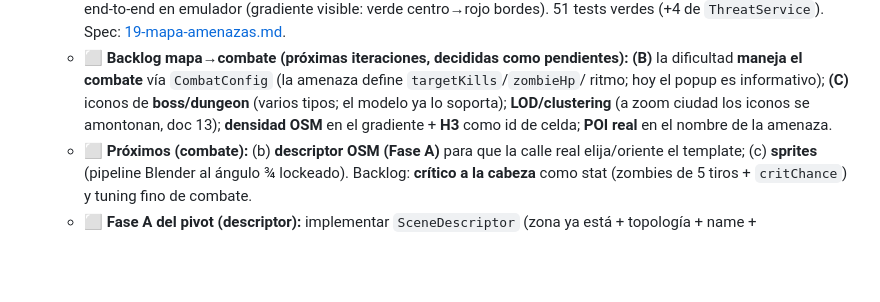
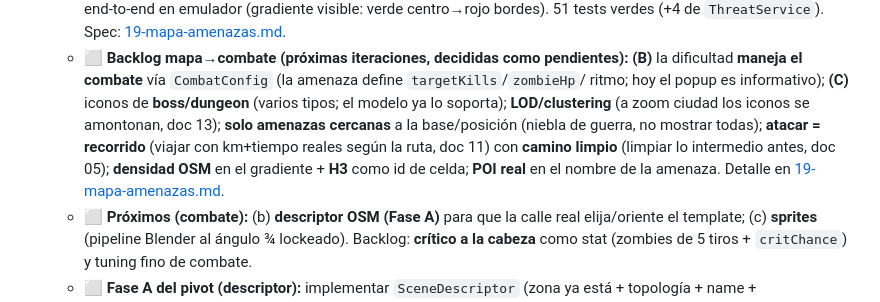
Before and after one commit to FDany90/map-game, a Markdown page: docs/HANDOFF.md, the part around the change. Rendered like a GitHub page; blank space fills up the shorter version.

```diff
--- a/docs/HANDOFF.md
+++ b/docs/HANDOFF.md
@@ -340,8 +340,11 @@ Claude los dispara solo según su descripción; a mano: `/<nombre>`. Detalle en
     - ⬜ **Backlog mapa→combate (próximas iteraciones, decididas como pendientes):**
       **(B)** la dificultad **maneja el combate** vía `CombatConfig` (la amenaza define `targetKills`/`zombieHp`/
       ritmo; hoy el popup es informativo); **(C)** iconos de **boss/dungeon** (varios tipos; el modelo ya lo
-      soporta); **LOD/clustering** (a zoom ciudad los iconos se amontonan, doc 13); **densidad OSM** en el
-      gradiente + **H3** como id de celda; **POI real** en el nombre de la amenaza.
+      soporta); **LOD/clustering** (a zoom ciudad los iconos se amontonan, doc 13); **solo amenazas cercanas**
+      a la base/posición (niebla de guerra, no mostrar todas); **atacar = recorrido** (viajar con km+tiempo
+      reales según la ruta, doc 11) con **camino limpio** (limpiar lo intermedio antes, doc 05); **densidad
+      OSM** en el gradiente + **H3** como id de celda; **POI real** en el nombre de la amenaza. Detalle en
+      [19-mapa-amenazas.md](19-mapa-amenazas.md).
     - ⬜ **Próximos (combate):** (b) **descriptor OSM (Fase A)** para que la calle real elija/oriente el template;
       (c) **sprites** (pipeline Blender al ángulo ¾ lockeado). Backlog: **crítico a la cabeza** como stat
       (zombies de 5 tiros + `critChance`) y tuning fino de combate.
```
Also changed, not shown: docs/19-mapa-amenazas.md (+10 -0 lines).
